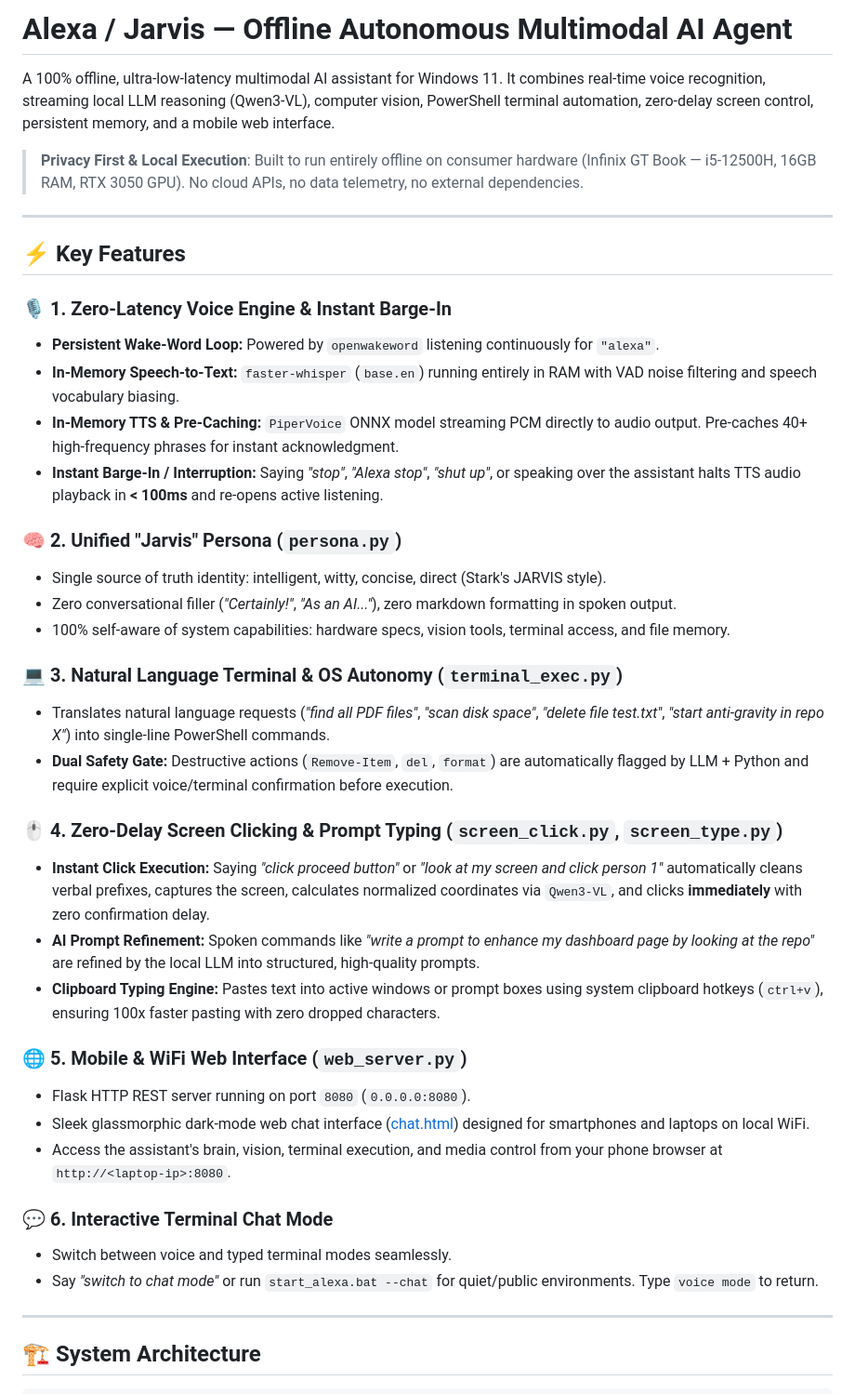
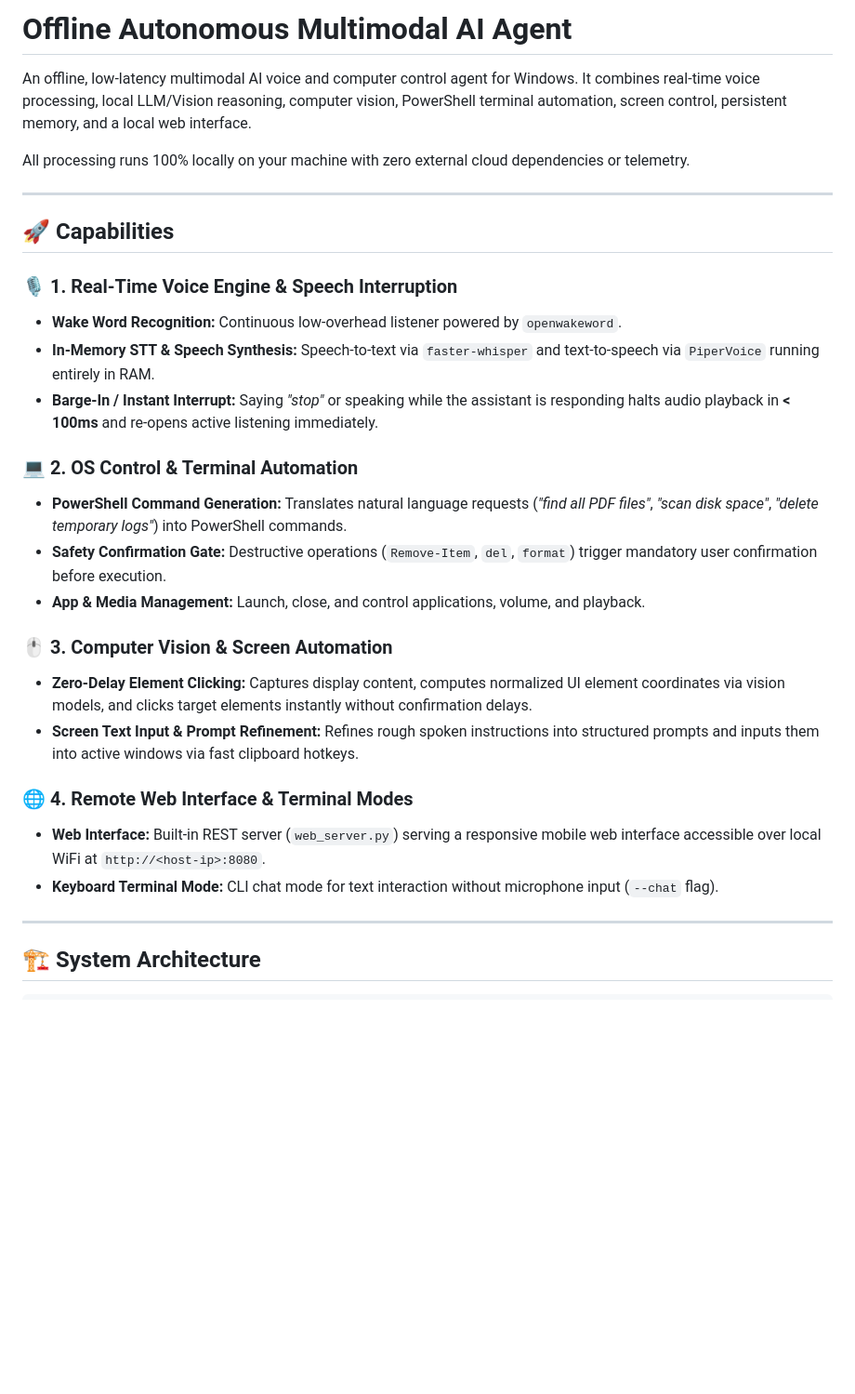
Before and after one commit to Visheshj111/alexa, a Markdown page: README.md, the part around one of its changes. Shown at 93% size. Rendered like a GitHub page; blank space fills up the shorter version.

Commit message:
Refactor README.md to technical, professional documentation format

```diff
--- a/README.md
+++ b/README.md
@@ -1,41 +1,30 @@
-# Alexa / Jarvis — Offline Autonomous Multimodal AI Agent
+# Offline Autonomous Multimodal AI Agent
 
-A 100% offline, ultra-low-latency multimodal AI assistant for Windows 11. It combines real-time voice recognition, streaming local LLM reasoning (Qwen3-VL), computer vision, PowerShell terminal automation, zero-delay screen control, persistent memory, and a mobile web interface.
+An offline, low-latency multimodal AI voice and computer control agent for Windows. It combines real-time voice processing, local LLM/Vision reasoning, computer vision, PowerShell terminal automation, screen control, persistent memory, and a local web interface.
 
-> **Privacy First & Local Execution**: Built to run entirely offline on consumer hardware (Infinix GT Book — i5-12500H, 16GB RAM, RTX 3050 GPU). No cloud APIs, no data telemetry, no external dependencies.
+All processing runs 100% locally on your machine with zero external cloud dependencies or telemetry.
 
 ---
 
-## ⚡ Key Features
+## 🚀 Capabilities
 
-### 🎙️ 1. Zero-Latency Voice Engine & Instant Barge-In
-- **Persistent Wake-Word Loop:** Powered by `openwakeword` listening continuously for `"alexa"`.
-- **In-Memory Speech-to-Text:** `faster-whisper` (`base.en`) running entirely in RAM with VAD noise filtering and speech vocabulary biasing.
-- **In-Memory TTS & Pre-Caching:** `PiperVoice` ONNX model streaming PCM directly to audio output. Pre-caches 40+ high-frequency phrases for instant acknowledgment.
-- **Instant Barge-In / Interruption:** Saying *"stop"*, *"Alexa stop"*, *"shut up"*, or speaking over the assistant halts TTS audio playback in **< 100ms** and re-opens active listening.
+### 🎙️ 1. Real-Time Voice Engine & Speech Interruption
+- **Wake Word Recognition:** Continuous low-overhead listener powered by `openwakeword`.
+- **In-Memory STT & Speech Synthesis:** Speech-to-text via `faster-whisper` and text-to-speech via `PiperVoice` running entirely in RAM.
+- **Barge-In / Instant Interrupt:** Saying *"stop"* or speaking while the assistant is responding halts audio playback in **< 100ms** and re-opens active listening immediately.
 
-### 🧠 2. Unified "Jarvis" Persona (`persona.py`)
-- Single source of truth identity: intelligent, witty, concise, direct (Stark's JARVIS style).
-- Zero conversational filler (*"Certainly!"*, *"As an AI..."*), zero markdown formatting in spoken output.
-- 100% self-aware of system capabilities: hardware specs, vision tools, terminal access, and file memory.
+### 💻 2. OS Control & Terminal Automation
+- **PowerShell Command Generation:** Translates natural language requests (*"find all PDF files"*, *"scan disk space"*, *"delete temporary logs"*) into PowerShell commands.
+- **Safety Confirmation Gate:** Destructive operations (`Remove-Item`, `del`, `format`) trigger mandatory user confirmation before execution.
+- **App & Media Management:** Launch, close, and control applications, volume, and playback.
 
-### 💻 3. Natural Language Terminal & OS Autonomy (`terminal_exec.py`)
-- Translates natural language requests (*"find all PDF files"*, *"scan disk space"*, *"delete file test.txt"*, *"start anti-gravity in repo X"*) into single-line PowerShell commands.
-- **Dual Safety Gate:** Destructive actions (`Remove-Item`, `del`, `format`) are automatically flagged by LLM + Python and require explicit voice/terminal confirmation before execution.
+### 🖱️ 3. Computer Vision & Screen Automation
+- **Zero-Delay Element Clicking:** Captures display content, computes normalized UI element coordinates via vision models, and clicks target elements instantly without confirmation delays.
+- **Screen Text Input & Prompt Refinement:** Refines rough spoken instructions into structured prompts and inputs them into active windows via fast clipboard hotkeys.
 
-### 🖱️ 4. Zero-Delay Screen Clicking & Prompt Typing (`screen_click.py`, `screen_type.py`)
-- **Instant Click Execution:** Saying *"click proceed button"* or *"look at my screen and click person 1"* automatically cleans verbal prefixes, captures the screen, calculates normalized coordinates via `Qwen3-VL`, and clicks **immediately** with zero confirmation delay.
-- **AI Prompt Refinement:** Spoken commands like *"write a prompt to enhance my dashboard page by looking at the repo"* are refined by the local LLM into structured, high-quality prompts.
-- **Clipboard Typing Engine:** Pastes text into active windows or prompt boxes using system clipboard hotkeys (`ctrl+v`), ensuring 100x faster pasting with zero dropped characters.
-
-### 🌐 5. Mobile & WiFi Web Interface (`web_server.py`)
-- Flask HTTP REST server running on port `8080` (`0.0.0.0:8080`).
-- Sleek glassmorphic dark-mode web chat interface ([chat.html](file:///c:/Vishesh/Docs/Repos/alexa/voice-agent-offline/templates/chat.html)) designed for smartphones and laptops on local WiFi.
-- Access the assistant's brain, vision, terminal execution, and media control from your phone browser at `http://<laptop-ip>:8080`.
-
-### 💬 6. Interactive Terminal Chat Mode
-- Switch between voice and typed terminal modes seamlessly.
-- Say *"switch to chat mode"* or run `start_alexa.bat --chat` for quiet/public environments. Type `voice mode` to return.
+### 🌐 4. Remote Web Interface & Terminal Modes
+- **Web Interface:** Built-in REST server (`web_server.py`) serving a responsive mobile web interface accessible over local WiFi at `http://<host-ip>:8080`.
+- **Keyboard Terminal Mode:** CLI chat mode for text interaction without microphone input (`--chat` flag).
 
 ---
 
```
Also changed, not shown: other parts of README.md (+54 -103 lines).
